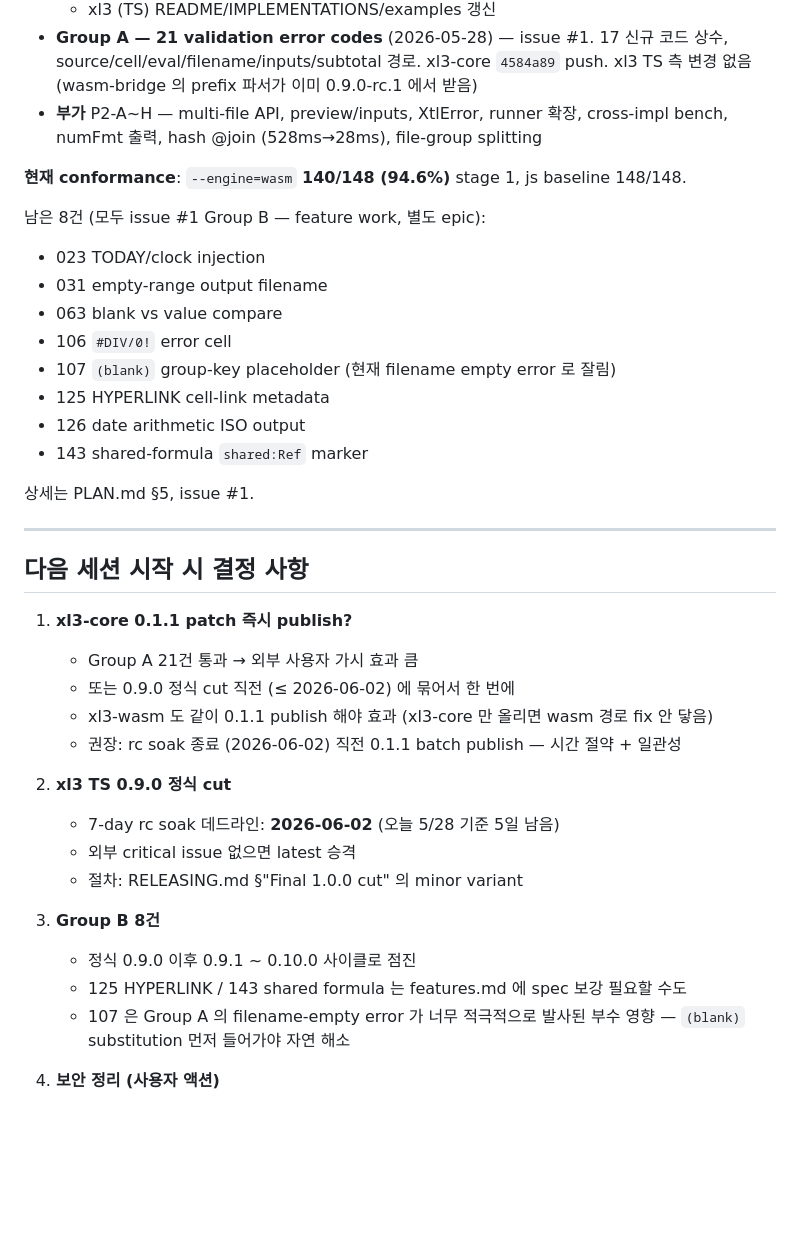
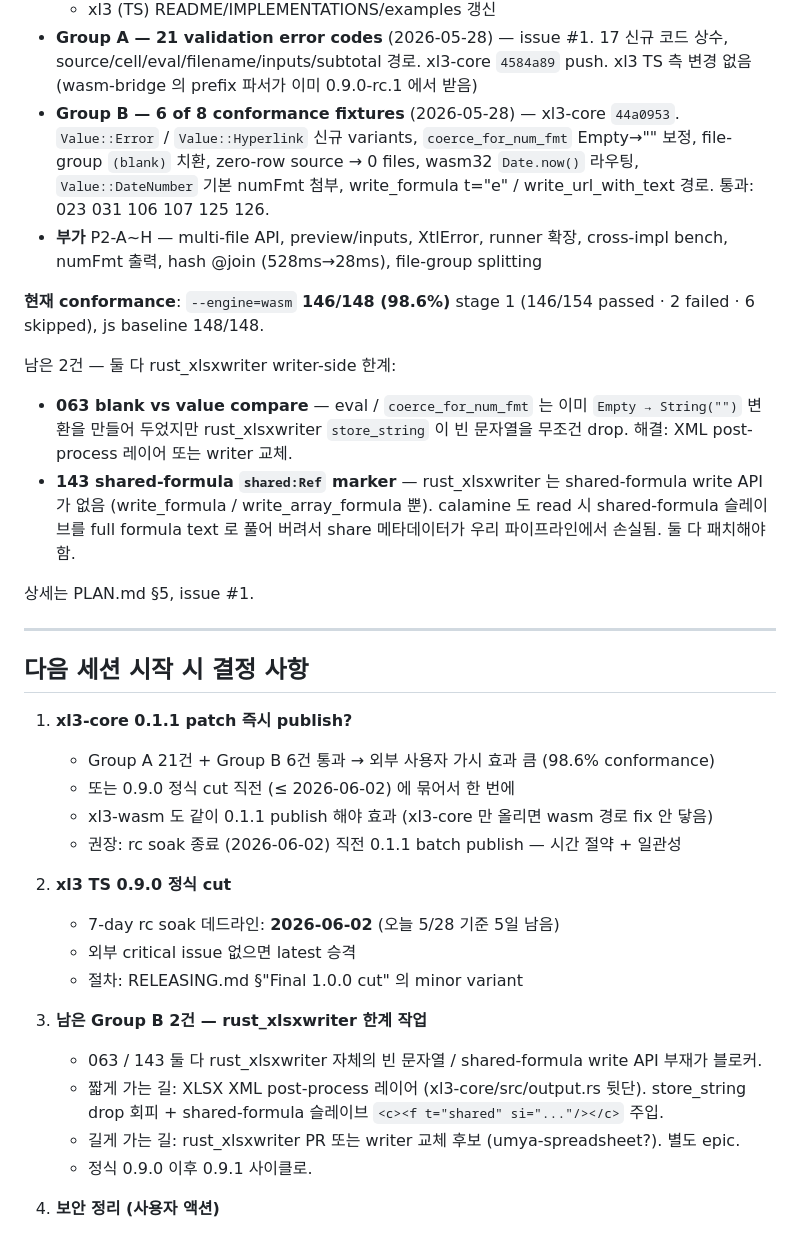
Before and after one commit to jinyoung4478/xl3-rs, a Markdown page: CLAUDE.md, the part around the change. Drawn GitHub-style; blank space fills up the shorter version.

Commit message:
docs(claude.md): record Group B partial (146/148 wasm) + revised next steps
After 44a0953 the wasm conformance run is at 146/154 (146 of 148
non-skipped = 98.6%). Two fixtures (063, 143) remain, both blocked
on rust_xlsxwriter writer-side limitations (empty-string drop and
absent shared-formula API). Next-session decisions now reflect a
publishable state and the writer-side epic that gates the last 2%.

```diff
--- a/CLAUDE.md
+++ b/CLAUDE.md
@@ -56,19 +56,14 @@
   - docs.rs 빌드 성공
   - xl3 (TS) README/IMPLEMENTATIONS/examples 갱신
 - **Group A — 21 validation error codes** (2026-05-28) — issue #1. 17 신규 코드 상수, source/cell/eval/filename/inputs/subtotal 경로. xl3-core `4584a89` push. xl3 TS 측 변경 없음 (wasm-bridge 의 prefix 파서가 이미 0.9.0-rc.1 에서 받음)
+- **Group B — 6 of 8 conformance fixtures** (2026-05-28) — xl3-core `44a0953`. `Value::Error` / `Value::Hyperlink` 신규 variants, `coerce_for_num_fmt` Empty→"" 보정, file-group `(blank)` 치환, zero-row source → 0 files, wasm32 `Date.now()` 라우팅, `Value::DateNumber` 기본 numFmt 첨부, write_formula t="e" / write_url_with_text 경로. 통과: 023 031 106 107 125 126.
 - **부가** P2-A~H — multi-file API, preview/inputs, XtlError, runner 확장, cross-impl bench, numFmt 출력, hash @join (528ms→28ms), file-group splitting
 
-**현재 conformance**: `--engine=wasm` **140/148 (94.6%)** stage 1, js baseline 148/148.
+**현재 conformance**: `--engine=wasm` **146/148 (98.6%)** stage 1 (146/154 passed · 2 failed · 6 skipped), js baseline 148/148.
 
-남은 8건 (모두 issue #1 Group B — feature work, 별도 epic):
-- 023 TODAY/clock injection
-- 031 empty-range output filename
-- 063 blank vs value compare
-- 106 `#DIV/0!` error cell
-- 107 `(blank)` group-key placeholder (현재 filename empty error 로 잘림)
-- 125 HYPERLINK cell-link metadata
-- 126 date arithmetic ISO output
-- 143 shared-formula `shared:Ref` marker
+남은 2건 — 둘 다 rust_xlsxwriter writer-side 한계:
+- **063 blank vs value compare** — eval / `coerce_for_num_fmt` 는 이미 `Empty → String("")` 변환을 만들어 두었지만 rust_xlsxwriter `store_string` 이 빈 문자열을 무조건 drop. 해결: XML post-process 레이어 또는 writer 교체.
+- **143 shared-formula `shared:Ref` marker** — rust_xlsxwriter 는 shared-formula write API 가 없음 (write_formula / write_array_formula 뿐). calamine 도 read 시 shared-formula 슬레이브를 full formula text 로 풀어 버려서 share 메타데이터가 우리 파이프라인에서 손실됨. 둘 다 패치해야 함.
 
 상세는 PLAN.md §5, issue #1.
 
@@ -77,7 +72,7 @@
 ## 다음 세션 시작 시 결정 사항
 
 1. **xl3-core 0.1.1 patch 즉시 publish?**
-   - Group A 21건 통과 → 외부 사용자 가시 효과 큼
+   - Group A 21건 + Group B 6건 통과 → 외부 사용자 가시 효과 큼 (98.6% conformance)
    - 또는 0.9.0 정식 cut 직전 (≤ 2026-06-02) 에 묶어서 한 번에
    - xl3-wasm 도 같이 0.1.1 publish 해야 효과 (xl3-core 만 올리면 wasm 경로 fix 안 닿음)
    - 권장: rc soak 종료 (2026-06-02) 직전 0.1.1 batch publish — 시간 절약 + 일관성
@@ -87,10 +82,11 @@
    - 외부 critical issue 없으면 latest 승격
    - 절차: RELEASING.md §"Final 1.0.0 cut" 의 minor variant
 
-3. **Group B 8건**
-   - 정식 0.9.0 이후 0.9.1 ~ 0.10.0 사이클로 점진
-   - 125 HYPERLINK / 143 shared formula 는 features.md 에 spec 보강 필요할 수도
-   - 107 은 Group A 의 filename-empty error 가 너무 적극적으로 발사된 부수 영향 — `(blank)` substitution 먼저 들어가야 자연 해소
+3. **남은 Group B 2건 — rust_xlsxwriter 한계 작업**
+   - 063 / 143 둘 다 rust_xlsxwriter 자체의 빈 문자열 / shared-formula write API 부재가 블로커.
+   - 짧게 가는 길: XLSX XML post-process 레이어 (xl3-core/src/output.rs 뒷단). store_string drop 회피 + shared-formula 슬레이브 `<c><f t="shared" si="..."/></c>` 주입.
+   - 길게 가는 길: rust_xlsxwriter PR 또는 writer 교체 후보 (umya-spreadsheet?). 별도 epic.
+   - 정식 0.9.0 이후 0.9.1 사이클로.
 
 4. **보안 정리 (사용자 액션)**
    - https://crates.io/settings/tokens — 이번 publish 토큰 revoke
```
